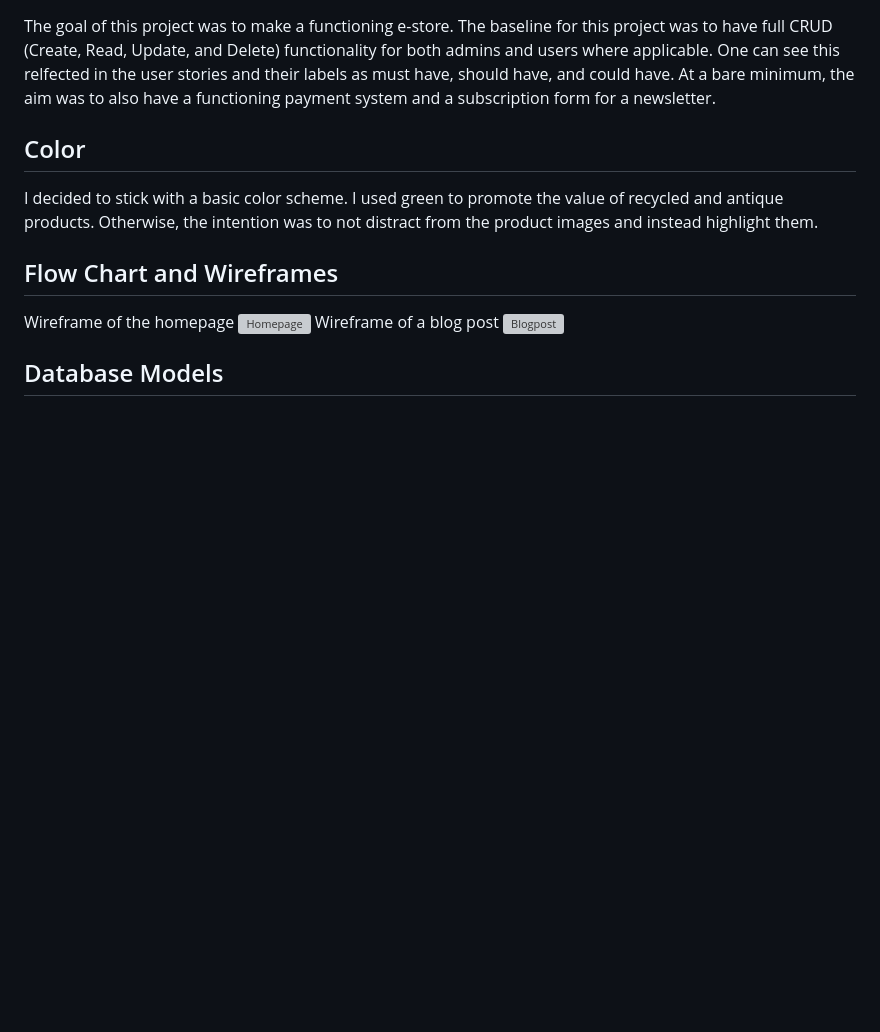
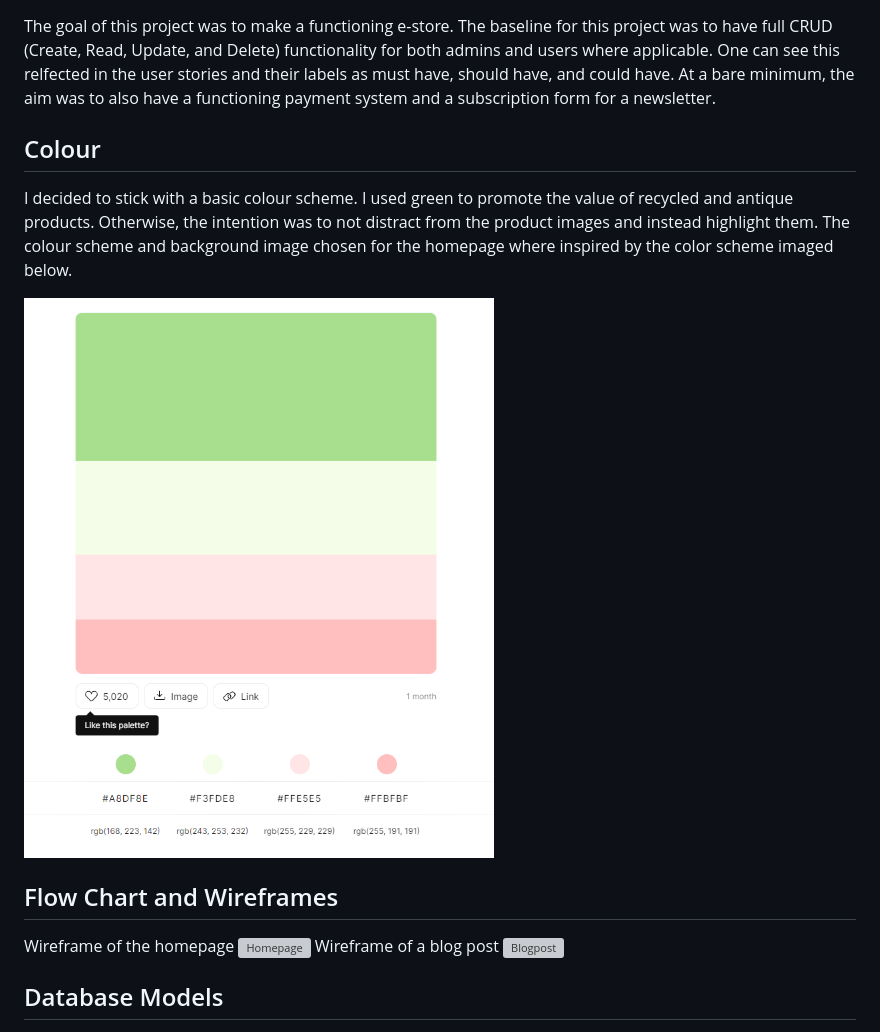
Before and after one commit to Dekeypetey40/kaberg-design, a Markdown page: README.md, the part around the change. GitHub-like rendering; pictures changed too: documentation/color-scheme.png (added); blank space fills up the shorter version; grey boxes are pictures that could not be loaded.

Commit message:
Docs: add color scheme image

```diff
--- a/README.md
+++ b/README.md
@@ -62,9 +62,11 @@ An agile approach was used to plan and make this project. I made use of GitHub's
 
 The goal of this project was to make a functioning e-store. The baseline for this project was to have full CRUD (Create, Read, Update, and Delete) functionality for both admins and users where applicable. One can see this relfected in the user stories and their labels as must have, should have, and could have. At a bare minimum, the aim was to also have a functioning payment system and a subscription form for a newsletter.
 
-## Color
+## Colour
 
-I decided to stick with a basic color scheme. I used green to promote the value of recycled and antique products. Otherwise, the intention was to not distract from the product images and instead highlight them.
+I decided to stick with a basic colour scheme. I used green to promote the value of recycled and antique products. Otherwise, the intention was to not distract from the product images and instead highlight them. The colour scheme and background image chosen for the homepage where inspired by the color scheme imaged below.
+
+![Colour Scheme](documentation/color-scheme.png)
 
 ## Flow Chart and Wireframes
 
```
